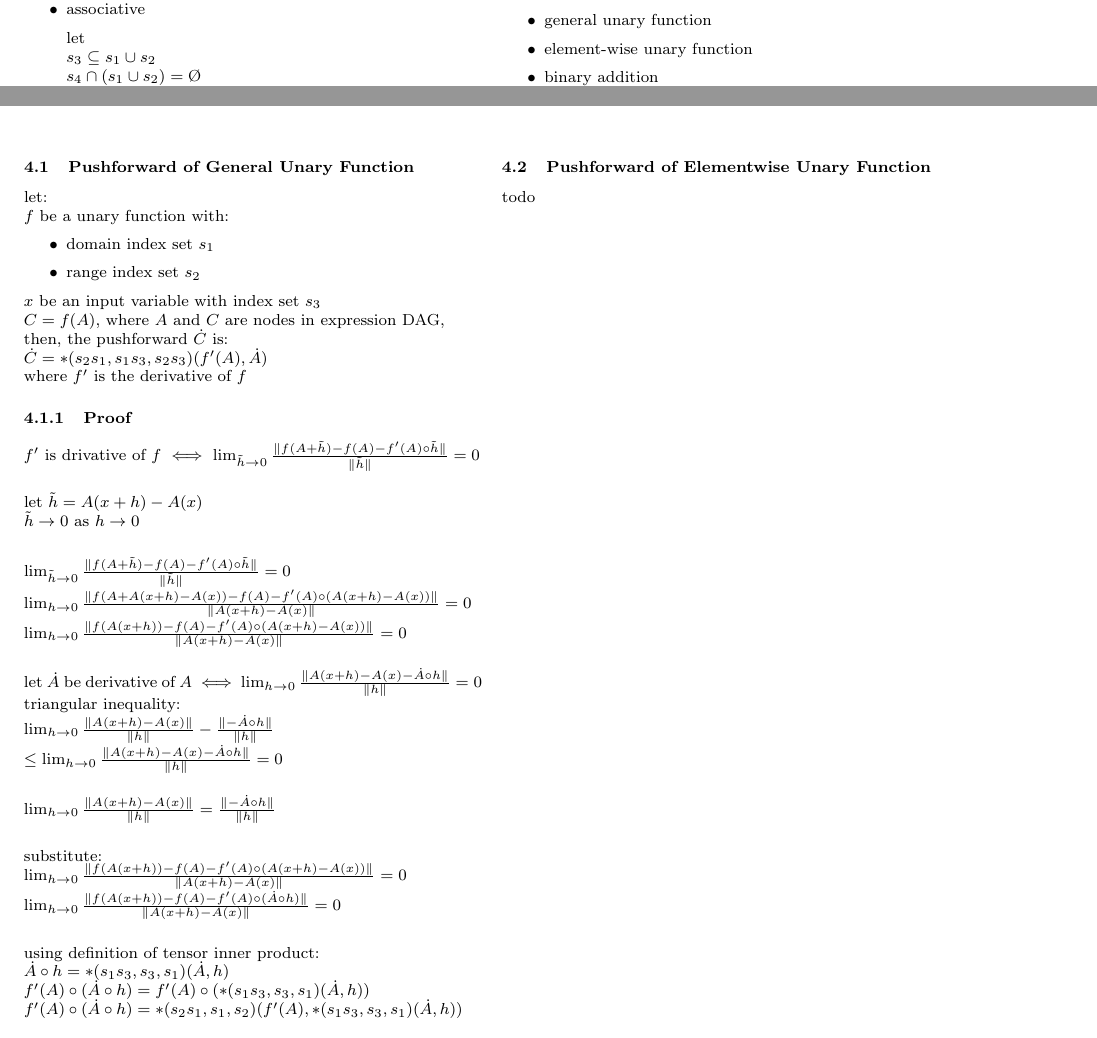
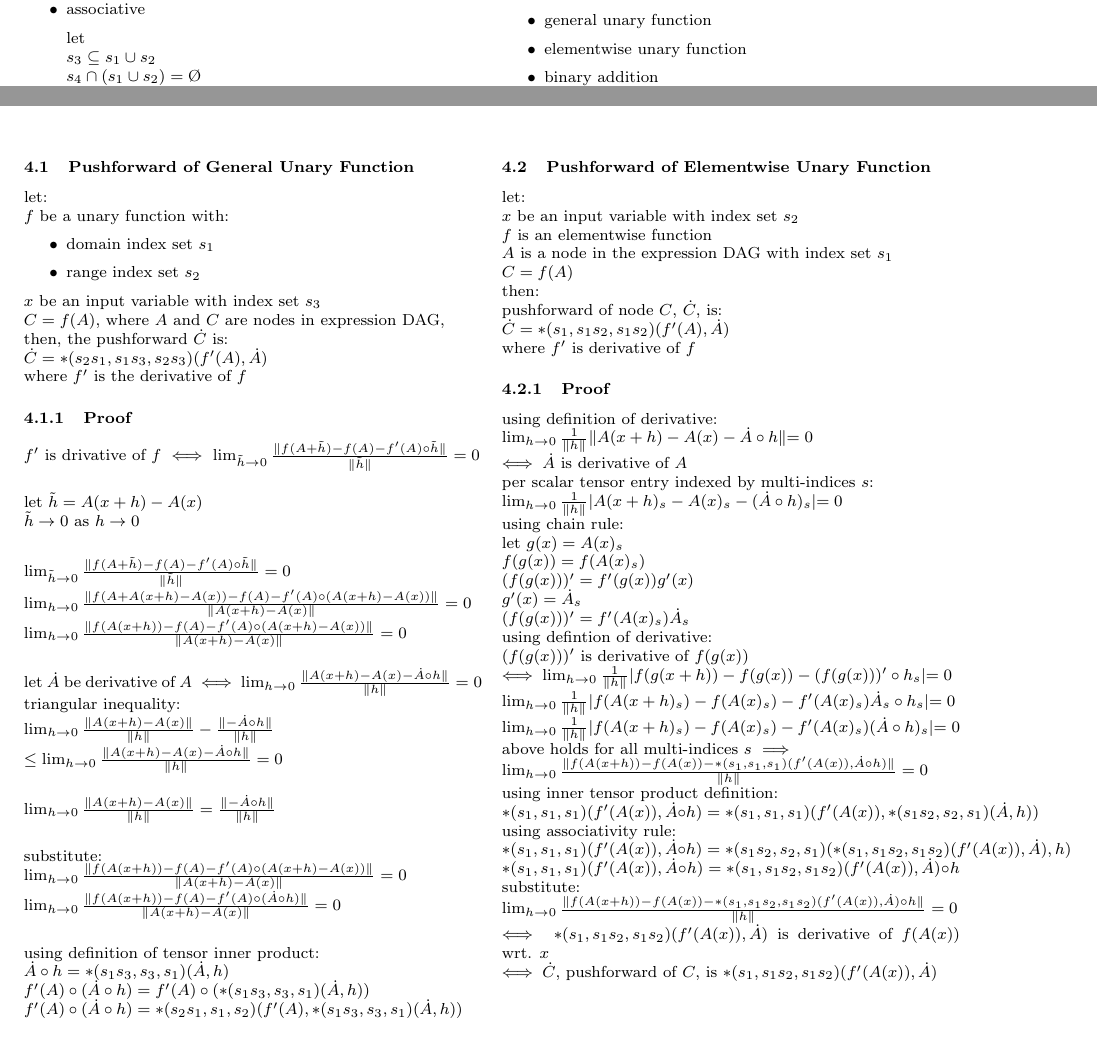
Before and after one commit to exbibyte/notes_tensor_manip, a LaTeX document (notebook.tex): two parts of pages 2 and 3 of 5, joined at a grey line, cut so that both start at the same text. Compiled offline with pdfLaTeX.

Commit message:
added section on pushforward of elementwise unary function

```diff
--- a/notebook.tex
+++ b/notebook.tex
@@ -180,7 +180,7 @@
   Generalized cases of local node connections:
   \begin{itemize}
   \item general unary function
-  \item element-wise unary function
+  \item elementwise unary function
   \item binary addition
   \item binary multiplication
   \end{itemize}
@@ -250,7 +250,44 @@
   \columnbreak
 
   \subsection{Pushforward of Elementwise Unary Function}
-  todo
+  let:\\
+  $x$ be an input variable with index set $s_2$\\
+  $f$ is an elementwise function\\
+  $A$ is a node in the expression DAG with index set $s_1$\\
+  $C=f(A)$\\
+  then:\\
+  pushforward of node $C$, $\dot{C}$, is:\\
+  $\dot{C} = *(s_1, s_1 s_2, s_1 s_2)(f'(A), \dot{A})$\\
+  where $f'$ is derivative of $f$
+
+  \subsubsection{Proof}
+  using definition of derivative:\\
+  $\lim_{h\rightarrow 0} \frac{1}{\|h\|} \|A(x+h)-A(x)-\dot{A} \circ h\| = 0$\\
+  $\iff \dot{A}$ is derivative of $A$\\
+  per scalar tensor entry indexed by multi-indices $s$:\\
+  $\lim_{h\rightarrow0} \frac{1}{\|h\|} |A(x+h)_s - A(x)_s - (\dot{A} \circ h)_s | =0$\\
+  using chain rule:\\
+  let $g(x) = A(x)_s$\\
+  $f(g(x))=f(A(x)_s)$\\
+  $(f(g(x)))' = f'(g(x)) g'(x)$\\
+  $g'(x) = \dot{A}_s$\\
+  $(f(g(x)))' = f'(A(x)_s) \dot{A}_s$\\
+  using defintion of derivative:\\
+  $(f(g(x)))'$ is derivative of $f(g(x))$\\
+  $\iff \lim_{h\rightarrow 0} \frac{1}{\| h \|} | f(g(x+h)) - f(g(x)) - (f(g(x)))' \circ h_s | = 0$\\
+  $\lim_{h\rightarrow 0} \frac{1}{\| h \|} | f(A(x+h)_s) - f(A(x)_s) - f'(A(x)_s) \dot{A}_s \circ h_s | = 0$\\
+  $\lim_{h\rightarrow 0} \frac{1}{\| h \|} | f(A(x+h)_s) - f(A(x)_s) - f'(A(x)_s) (\dot{A} \circ h)_s | = 0$\\
+  above holds for all multi-indices $s$ $\implies$\\
+  $\lim_{h\rightarrow 0} \frac{\| f(A(x+h)) - f(A(x)) - *(s_1, s_1, s_1)(f'(A(x)), \dot{A} \circ h) \|}{\| h \|} = 0$\\
+  using inner tensor product definition:\\
+  $*(s_1,s_1,s_1)(f'(A(x)), \dot{A} \circ h) = *(s_1,s_1,s_1)(f'(A(x)), *(s_1 s_2, s_2, s_1)(\dot{A}, h))$\\
+  using associativity rule:\\
+  $*(s_1,s_1,s_1)(f'(A(x)), \dot{A} \circ h) = *(s_1 s_2, s_2, s_1)(*(s_1, s_1 s_2, s_1 s_2)(f'(A(x)), \dot{A}), h)$\\
+  $*(s_1,s_1,s_1)(f'(A(x)), \dot{A} \circ h) = *(s_1, s_1 s_2, s_1 s_2)(f'(A(x)), \dot{A}) \circ h$\\
+  substitute:\\
+  $\lim_{h\rightarrow 0} \frac{\| f(A(x+h)) - f(A(x)) - *(s_1, s_1 s_2, s_1 s_2)(f'(A(x)), \dot{A}) \circ h \|}{\| h \|} = 0$\\
+  $\iff *(s_1, s_1 s_2, s_1 s_2)(f'(A(x)), \dot{A})$ is derivative of $f(A(x))$ wrt. $x$\\
+  $\iff \dot{C}$, pushforward of $C$, is $*(s_1, s_1 s_2, s_1 s_2)(f'(A(x)), \dot{A})$
 
   \vfill\null
   \columnbreak
```
Also changed, not shown: notebook.pdf.
